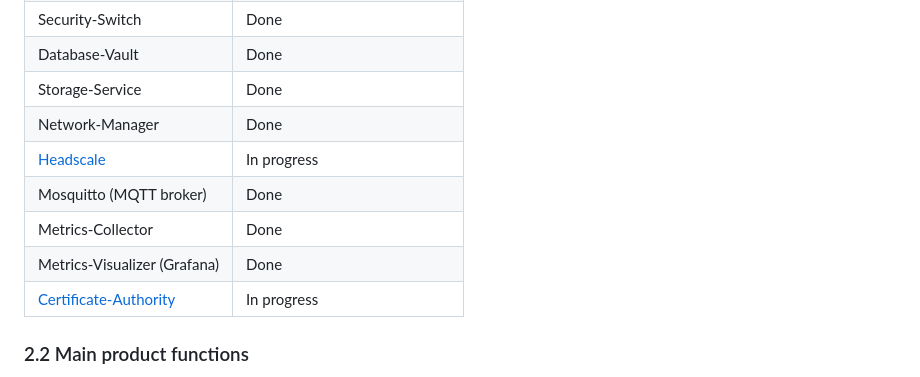
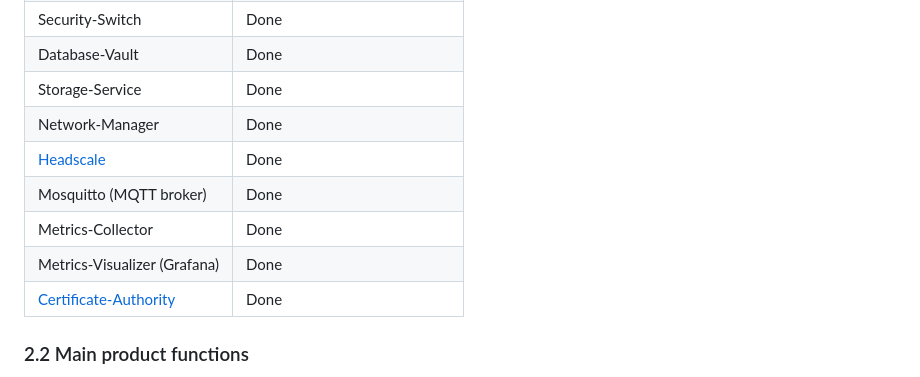
Before and after one commit to Verryx-02/RAM-USB, a Markdown page: docs/Software_Requirements_Specification.md, the part around the change. Drawn GitHub-style.

Commit message:
docs(project): mark Headscale and Certificate-Authority Done in the component status table (NM-F-08, NM-F-09, NM-F-12, NM-F-14, NM-F-15, NM-F-16, CA-F-03, CA-F-04)

```diff
--- a/docs/Software_Requirements_Specification.md
+++ b/docs/Software_Requirements_Specification.md
@@ -73,11 +73,11 @@ RAM-USB is an n-tier client-server microservices architecture made up of 11 Dock
 |Database-Vault|Done|
 |Storage-Service|Done|
 |Network-Manager|Done|
-|[Headscale](https://github.com/juanfont/headscale)|In progress|
+|[Headscale](https://github.com/juanfont/headscale)|Done|
 |Mosquitto (MQTT broker)|Done|
 |Metrics-Collector|Done|
 |Metrics-Visualizer (Grafana)|Done|
-|[Certificate-Authority](https://github.com/smallstep/certificates)|In progress|
+|[Certificate-Authority](https://github.com/smallstep/certificates)|Done|
 
 ### 2.2 Main product functions
 
```
